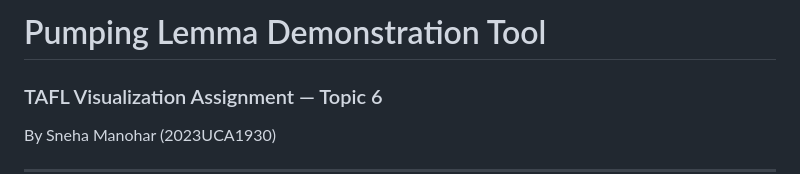
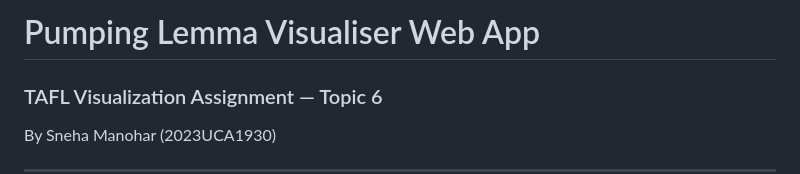
Before and after one commit to Snehaai/Pumping-Lemma-Visualiser, a Markdown page: README.md, the part around the change. Rendered like a GitHub page.

```diff
--- a/README.md
+++ b/README.md
@@ -1,4 +1,4 @@
-# Pumping Lemma Demonstration Tool
+# Pumping Lemma Visualiser Web App
 ### TAFL Visualization Assignment — Topic 6
 
 By Sneha Manohar (2023UCA1930)
```
